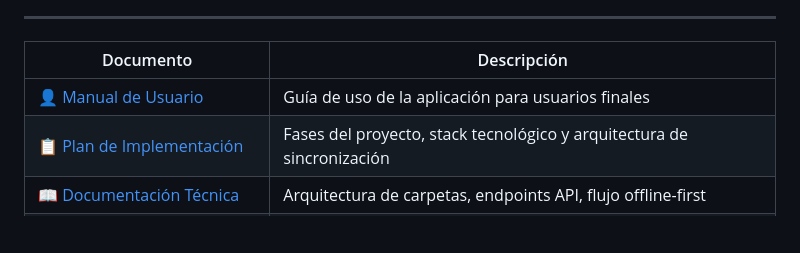
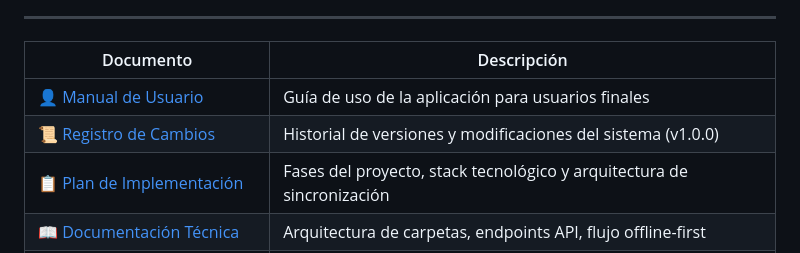
Before and after one commit to Santiago072/ModuloCRUD, a Markdown page: README.md, the part around the change. Rendered like a GitHub page; blank space fills up the shorter version.

Commit message:
docs: release v1.0.0 y agregar CHANGELOG

```diff
--- a/README.md
+++ b/README.md
@@ -6,7 +6,8 @@ Bienvenido al **Módulo CRUD**. Es un sistema moderno de recolección de datos y
 
 | Documento | Descripción |
 |-----------|-------------|
-| 👤 [Manual de Usuario](docs/MANUAL_USUARIO.md) | Guía de uso de la aplicación para usuarios finales |
+| 👤 [Manual de Usuario](MANUAL_USUARIO.md) | Guía de uso de la aplicación para usuarios finales |
+| 📜 [Registro de Cambios](CHANGELOG.md) | Historial de versiones y modificaciones del sistema (v1.0.0) |
 | 📋 [Plan de Implementación](docs/PLAN_IMPLEMENTACION.md) | Fases del proyecto, stack tecnológico y arquitectura de sincronización |
 | 📖 [Documentación Técnica](docs/documentacion-tecnica.md) | Arquitectura de carpetas, endpoints API, flujo offline-first |
 | 📋 [Especificación de Requisitos](docs/Especificacion_Requisitos.md) | Objetivos, RNF, modelo de datos y justificaciones de diseño |
```
Also changed, not shown: CHANGELOG.md (added, +15 -0 lines).
